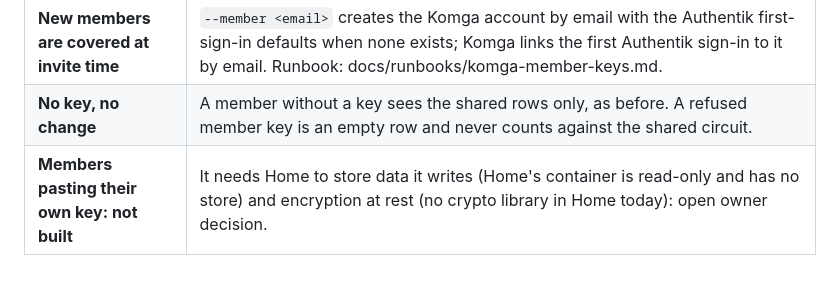
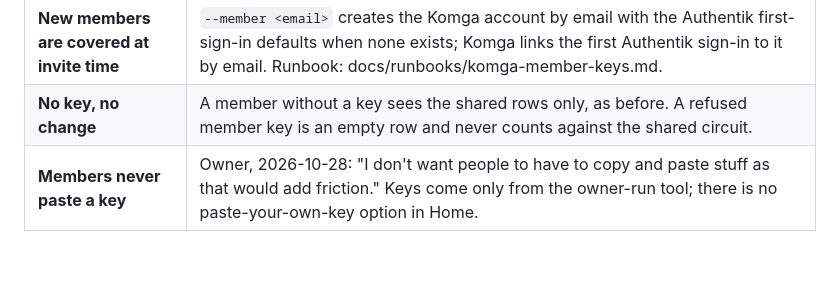
Before and after one commit to rcnechamkin/avrana, a Markdown page: docs/DECISIONS.md, the part around the change. Drawn GitHub-style.

Commit message:
DECISIONS: members never paste a Komga key (owner, 2026-10-28)
Co-Authored-By: Claude Opus 5.5 <noreply@anthropic.com>

```diff
--- a/docs/DECISIONS.md
+++ b/docs/DECISIONS.md
@@ -321,4 +321,4 @@ invite-time step and the fallback).
 | **Keys are made by an owner-run tool with a temporary admin key** | Komga makes keys only for the signed-in account, so `tools/komga_member_keys.py` sets a random password for the member (one Komga sign-out), makes the `avrana-home` key as them and forgets the password. The admin key is typed at a hidden prompt and deleted afterwards; Home never holds it (decision of 2026-10-15 unchanged). ADMIN accounts are never touched. |
 | **New members are covered at invite time** | `--member <email>` creates the Komga account by email with the Authentik first-sign-in defaults when none exists; Komga links the first Authentik sign-in to it by email. Runbook: docs/runbooks/komga-member-keys.md. |
 | **No key, no change** | A member without a key sees the shared rows only, as before. A refused member key is an empty row and never counts against the shared circuit. |
-| **Members pasting their own key: not built** | It needs Home to store data it writes (Home's container is read-only and has no store) and encryption at rest (no crypto library in Home today): open owner decision. |
+| **Members never paste a key** | Owner, 2026-10-28: "I don't want people to have to copy and paste stuff as that would add friction." Keys come only from the owner-run tool; there is no paste-your-own-key option in Home. |
```
